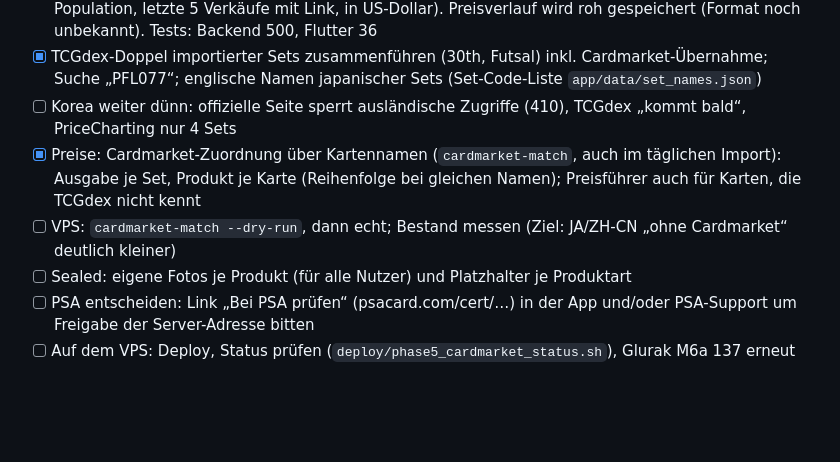
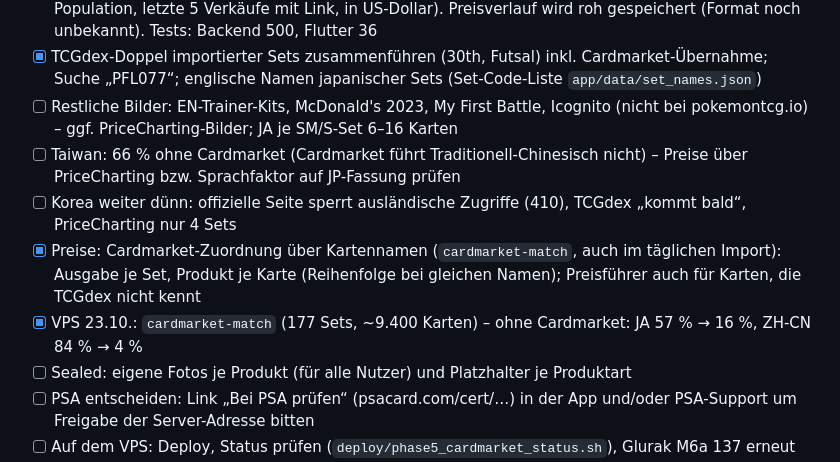
Before and after one commit to SebastianTheisen/Pokemon_Tracker, a Markdown page: UMSETZUNGSPLAN.md, the part around the change. GitHub-like rendering; blank space fills up the shorter version.

Commit message:
Plan: Stand nach Cardmarket-Zuordnung, offene Punkte
Co-Authored-By: Claude Opus 5.5 <noreply@anthropic.com>
Claude-Session: https://claude.ai/code/session_01KGsEAH6FoCGdHY8Nm88tKJ

```diff
--- a/UMSETZUNGSPLAN.md
+++ b/UMSETZUNGSPLAN.md
@@ -287,9 +287,11 @@ Ziel: alle Sets, Karten, Bilder und Preise aller Sprachen. Quellen je Bereich: o
 - [x] **Fehler beim Scan (21.10.2026):** deutscher Glurak aus „30th Celebration: Classic Collection“ (Sept. 2026) wurde als Grundset-Glurak 4/102 erkannt – das Set fehlte im Katalog (TCGdex kennt es noch nicht). **Englische Lücken aus pokemontcg.io** (`import-ptcg [--dry-run]`): fehlende Sets (z. B. me55c mit 30 Karten und Bildern) und fehlende Karten bekannter Sets (Vergleich über Nummer **und** Name, da Nachdruck-Sets Nummern wiederholen), Herkunft `pokemontcg`. **Deutsche Ableitung** im deutschen Import: Hat das PokéWiki keine Liste, ist das deutsche Set aber belegt (TCGdex kennt es oder Liste `KNOWN_GERMAN_RELEASES`, z. B. me55c), werden deutsche Karten aus den englischen abgeleitet (Pokémon-Namen übersetzt, z. B. Charizard → Glurak; Bild und Cardmarket-Produkt der englischen Karte), Herkunft `translated`
 - [x] **PriceCharting-Details** (Migration 0015 `pricecharting_details`): Produktseiten-Abruf speichert POP-Report, Verkäufe je Note, letzte Verkäufe (je Note 10) und Bilder; `GET /cards/{id}/pricecharting`. App: Abschnitt „US-Markt (PriceCharting)“ auf der Kartenseite (Verkäufe je Note, PSA-/CGC-Population, letzte 5 Verkäufe mit Link, in US-Dollar). Preisverlauf wird roh gespeichert (Format noch unbekannt). Tests: Backend 500, Flutter 36
 - [x] TCGdex-Doppel importierter Sets zusammenführen (30th, Futsal) inkl. Cardmarket-Übernahme; Suche „PFL077“; englische Namen japanischer Sets (Set-Code-Liste `app/data/set_names.json`)
+- [ ] Restliche Bilder: EN-Trainer-Kits, McDonald's 2023, My First Battle, Icognito (nicht bei pokemontcg.io) – ggf. PriceCharting-Bilder; JA je SM/S-Set 6–16 Karten
+- [ ] Taiwan: 66 % ohne Cardmarket (Cardmarket führt Traditionell-Chinesisch nicht) – Preise über PriceCharting bzw. Sprachfaktor auf JP-Fassung prüfen
 - [ ] Korea weiter dünn: offizielle Seite sperrt ausländische Zugriffe (410), TCGdex „kommt bald“, PriceCharting nur 4 Sets
 - [x] Preise: Cardmarket-Zuordnung über Kartennamen (`cardmarket-match`, auch im täglichen Import): Ausgabe je Set, Produkt je Karte (Reihenfolge bei gleichen Namen); Preisführer auch für Karten, die TCGdex nicht kennt
-- [ ] VPS: `cardmarket-match --dry-run`, dann echt; Bestand messen (Ziel: JA/ZH-CN „ohne Cardmarket“ deutlich kleiner)
+- [x] VPS 23.10.: `cardmarket-match` (177 Sets, ~9.400 Karten) – ohne Cardmarket: JA 57 % → 16 %, ZH-CN 84 % → 4 %
 - [ ] Sealed: eigene Fotos je Produkt (für alle Nutzer) und Platzhalter je Produktart
 - [ ] PSA entscheiden: Link „Bei PSA prüfen“ (psacard.com/cert/…) in der App und/oder PSA-Support um Freigabe der Server-Adresse bitten
 - [ ] Auf dem VPS: Deploy, Status prüfen (`deploy/phase5_cardmarket_status.sh`), Glurak M6a 137 erneut scannen – Cardmarket-Knopf muss die japanische Ausgabe öffnen
```
